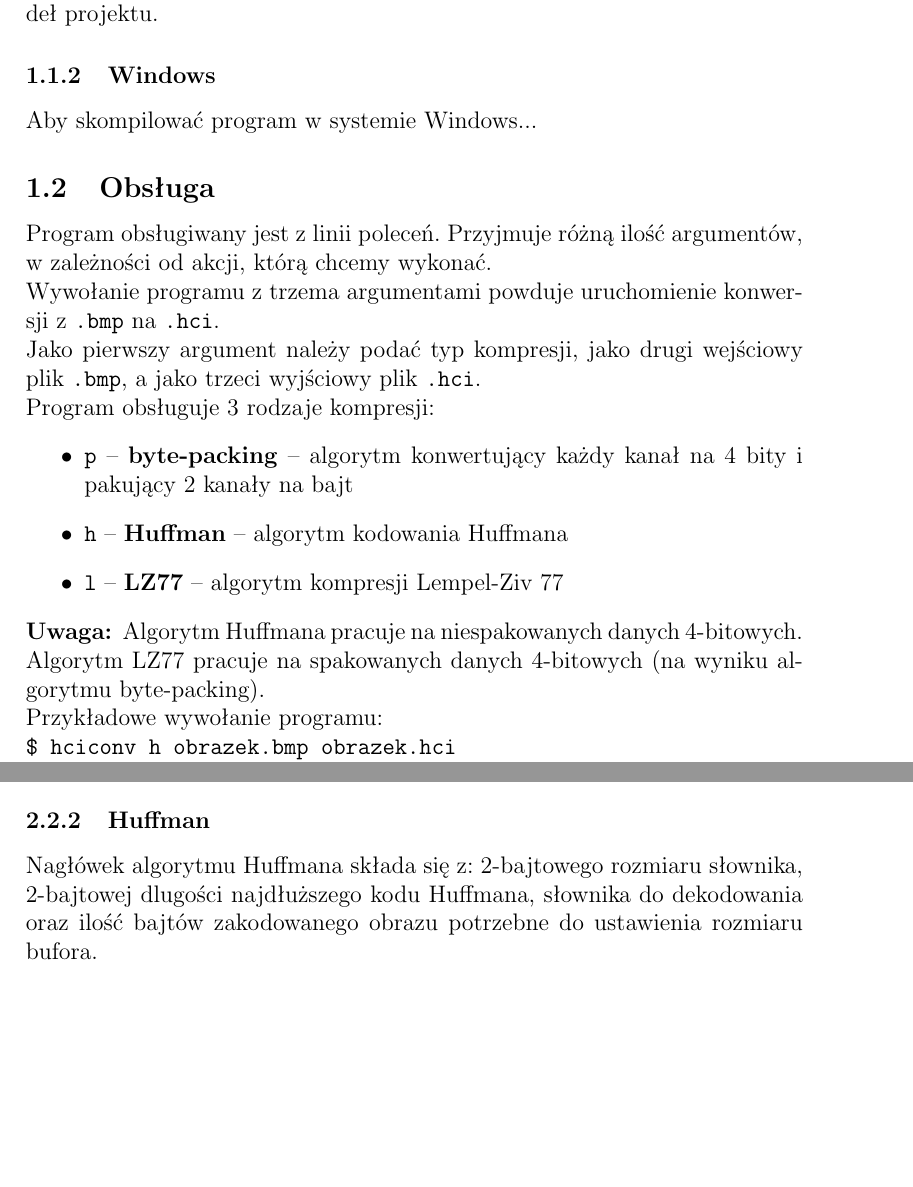
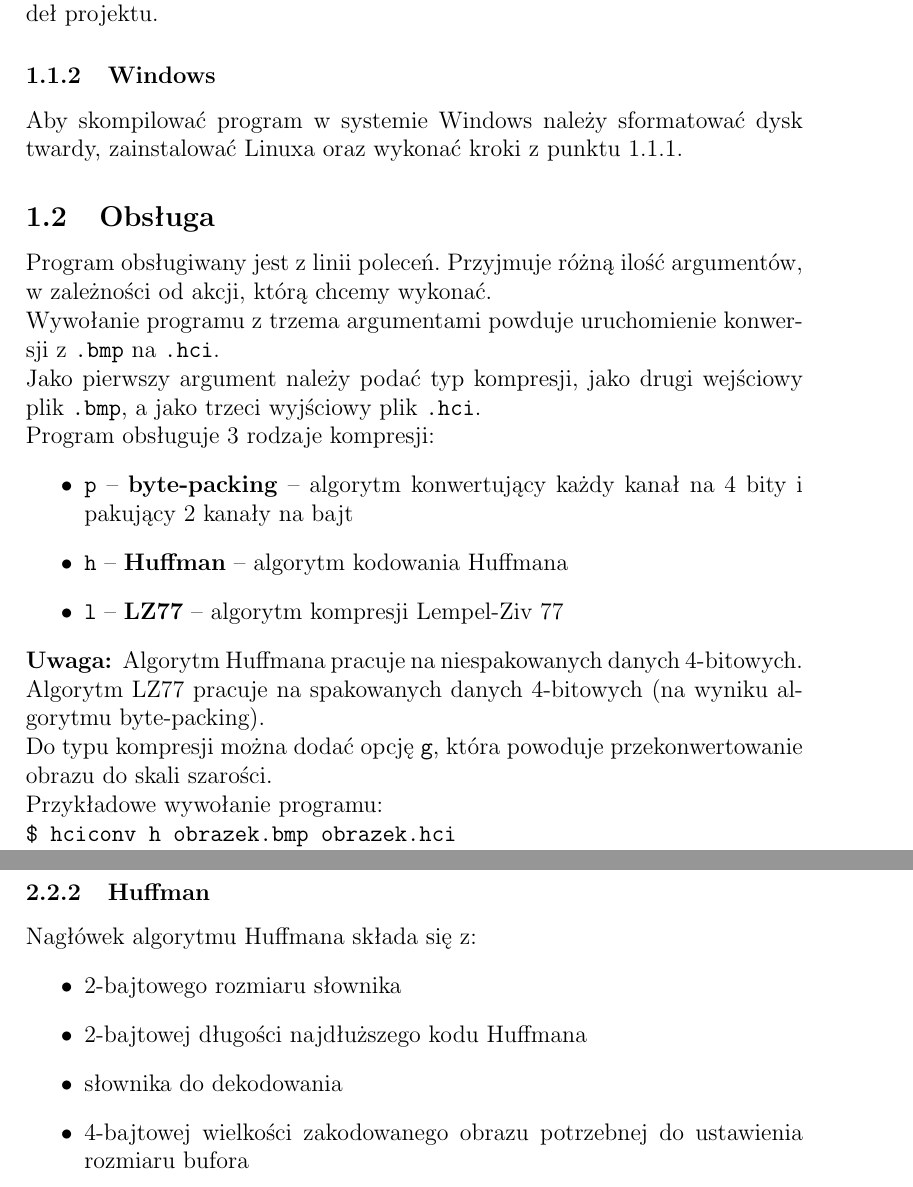
Before and after one commit to daneos/gkim_project, a LaTeX document (doc/HCI.tex): two parts of pages 2 and 3 of 4 before the commit and two parts of pages 2 and 4 of 4 after it, joined at a grey line, cut so that both start at the same text, the shorter picture padded with empty space. Compiled offline with pdfLaTeX.

Commit message:
docs and some minor changes

```diff
--- a/doc/HCI.tex
+++ b/doc/HCI.tex
@@ -16,7 +16,7 @@
 				Aby skompilować program w systemie Linux należy mieć zainstalowany pakiet \code{libsdl2-dev} (lub odpowiednik w używanej dystrybucji).
 				Kompilacja przeprowadzana jest automatycznie przez skrypt \code{make.sh} dołączony do źródeł projektu.
 			\subsubsection{Windows}
-				Aby skompilować program w systemie Windows...
+				Aby skompilować program w systemie Windows należy sformatować dysk twardy, zainstalować Linuxa oraz wykonać kroki z punktu 1.1.1.
 		\subsection{Obsługa}
 			Program obsługiwany jest z linii poleceń. Przyjmuje różną ilość argumentów, w zależności od akcji, którą chcemy wykonać.\\
 			Wywołanie programu z trzema argumentami powduje uruchomienie konwersji z \code{.bmp} na \code{.hci}.\\
@@ -31,6 +31,7 @@
 				Algorytm Huffmana pracuje na niespakowanych danych 4-bitowych.\\
 				Algorytm LZ77 pracuje na spakowanych danych 4-bitowych (na wyniku algorytmu byte-packing).
 			}\\
+			Do typu kompresji można dodać opcję \code{g}, która powoduje przekonwertowanie obrazu do skali szarości.\\
 			Przykładowe wywołanie programu:\\
 			\code{\$ hciconv h obrazek.bmp obrazek.hci}\\
 			spowoduje umieszczenie w pliku \code{obrazek.hci} grafiki z pliku \code{obrazek.bmp} skompresowanej kodem Huffmana.\\
@@ -56,7 +59,13 @@
 			\subsubsection{Byte-packing}
 				W nagłówku algorytmu byte-packing znajduje się jedynie 4-bajtowa długość danych.
 			\subsubsection{Huffman}
-				Nagłówek algorytmu Huffmana składa się z: 2-bajtowego rozmiaru słownika, 2-bajtowej dlugości najdłuższego kodu Huffmana, słownika do dekodowania oraz ilość bajtów zakodowanego obrazu potrzebne do ustawienia rozmiaru bufora.
+				Nagłówek algorytmu Huffmana składa się z:
+				\begin{itemize}
+					\item 2-bajtowego rozmiaru słownika
+					\item 2-bajtowej długości najdłuższego kodu Huffmana
+					\item słownika do dekodowania
+					\item 4-bajtowej wielkości zakodowanego obrazu potrzebnej do ustawienia rozmiaru bufora
+				\end{itemize}
 			\subsubsection{LZ77}
 				5-bajtowy nagłówek algorytmu LZ77 zawiera dwa pola: 1-bajtowy rozmiar słownika oraz 4-bajtowy rozmiar rozkompresowanych danych, używany do
 				poprawnego ustawienia buforów dekompresora.
```
Also changed, not shown: doc/HCI.tex (2 more changed lines), 1 other file.
